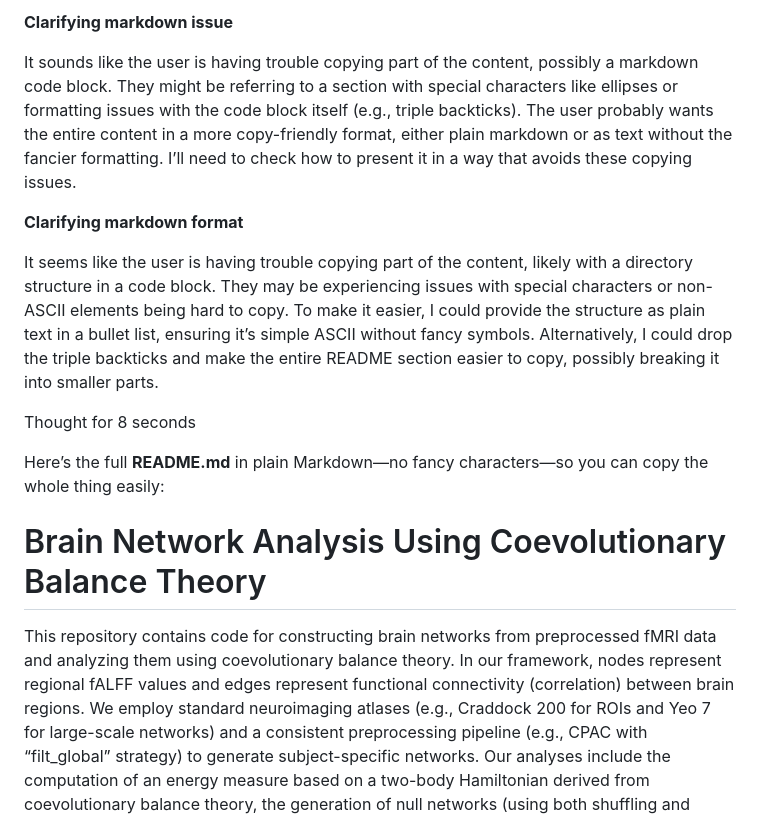
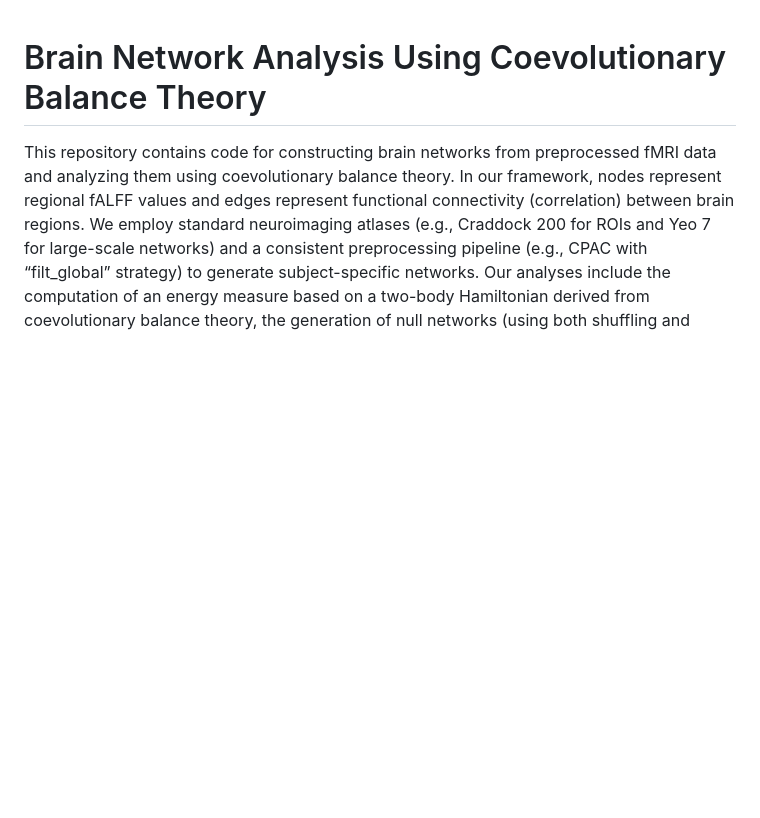
Before and after one commit to saeedrafsharx/Coevolutionary-Balance-Autism-Spectrum, a Markdown page: README.md, the part around the change. GitHub-like rendering; blank space fills up the shorter version.

```diff
--- a/README.md
+++ b/README.md
@@ -1,17 +1,3 @@
-**Clarifying markdown issue**
-
-It sounds like the user is having trouble copying part of the content, possibly a markdown code block. They might be referring to a section with special characters like ellipses or formatting issues with the code block itself (e.g., triple backticks). The user probably wants the entire content in a more copy-friendly format, either plain markdown or as text without the fancier formatting. I’ll need to check how to present it in a way that avoids these copying issues.
-
-**Clarifying markdown format**
-
-It seems like the user is having trouble copying part of the content, likely with a directory structure in a code block. They may be experiencing issues with special characters or non-ASCII elements being hard to copy. To make it easier, I could provide the structure as plain text in a bullet list, ensuring it’s simple ASCII without fancy symbols. Alternatively, I could drop the triple backticks and make the entire README section easier to copy, possibly breaking it into smaller parts.
-
-
-Thought for 8 seconds
-
-
-Here’s the full **README.md** in plain Markdown—no fancy characters—so you can copy the whole thing easily:
-
 # Brain Network Analysis Using Coevolutionary Balance Theory
 
 This repository contains code for constructing brain networks from preprocessed fMRI data and analyzing them using coevolutionary balance theory. In our framework, nodes represent regional fALFF values and edges represent functional connectivity (correlation) between brain regions. We employ standard neuroimaging atlases (e.g., Craddock 200 for ROIs and Yeo 7 for large-scale networks) and a consistent preprocessing pipeline (e.g., CPAC with “filt\_global” strategy) to generate subject-specific networks. Our analyses include the computation of an energy measure based on a two-body Hamiltonian derived from coevolutionary balance theory, the generation of null networks (using both shuffling and random rewiring methods), and statistical group comparisons (e.g., ASD vs. Control) with robust outlier handling.
```
